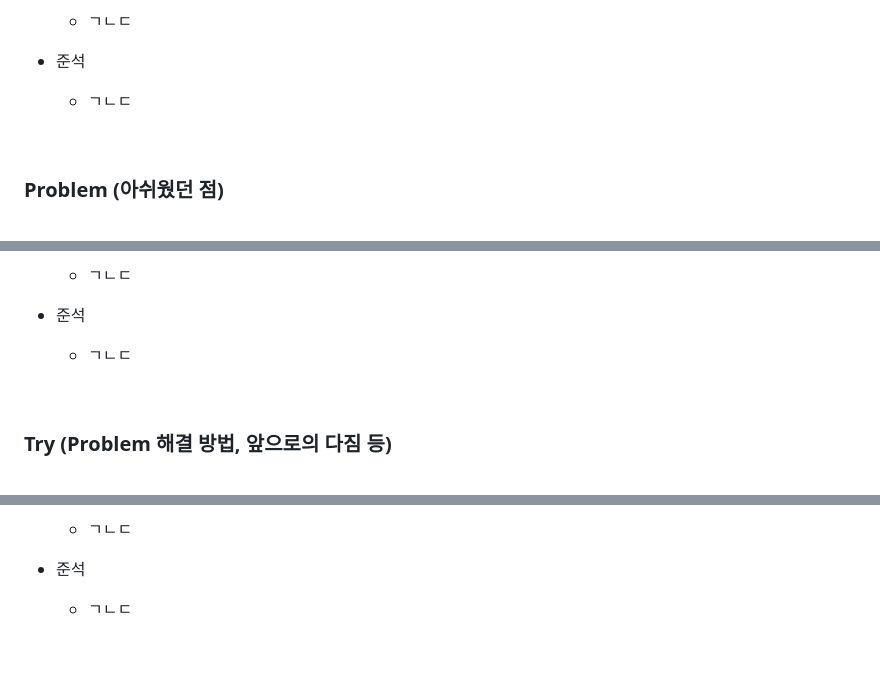
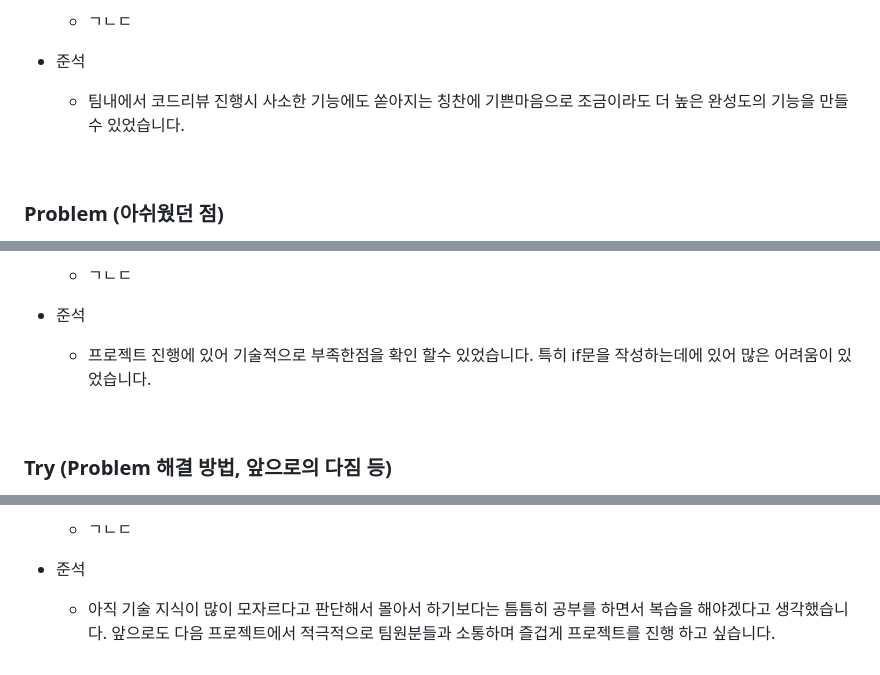
Before and after one commit to picoloman6/nbc_TMDB, a Markdown page: README.md, 3 parts joined by grey strips. GitHub-like rendering.

```diff
--- a/README.md
+++ b/README.md
@@ -178,7 +178,8 @@ TMDB openAPI를 이용하여 만든 영화 검색 사이트입니다.
 
 - 준석
 
-  - ㄱㄴㄷ
+  - 팀내에서 코드리뷰 진행시 사소한 기능에도 쏟아지는 칭찬에 기쁜마음으로 조금이라도 더 높은 완성도의 기능을 만들수 있었습니다.
+
 
 <br>
 
@@ -199,7 +200,7 @@ TMDB openAPI를 이용하여 만든 영화 검색 사이트입니다.
 
 - 준석
 
-  - ㄱㄴㄷ
+  - 프로젝트 진행에 있어 기술적으로 부족한점을 확인 할수 있었습니다. 특히 if문을 작성하는데에 있어 많은 어려움이 있었습니다.
 
 <br>
 
@@ -220,4 +221,4 @@ TMDB openAPI를 이용하여 만든 영화 검색 사이트입니다.
 
 - 준석
 
-  - ㄱㄴㄷ
+  - 아직 기술 지식이 많이 모자르다고 판단해서 몰아서 하기보다는 틈틈히 공부를 하면서 복습을 해야겠다고 생각했습니다. 앞으로도 다음 프로젝트에서 적극적으로 팀원분들과 소통하며 즐겁게 프로젝트를 진행 하고 싶습니다.
```
